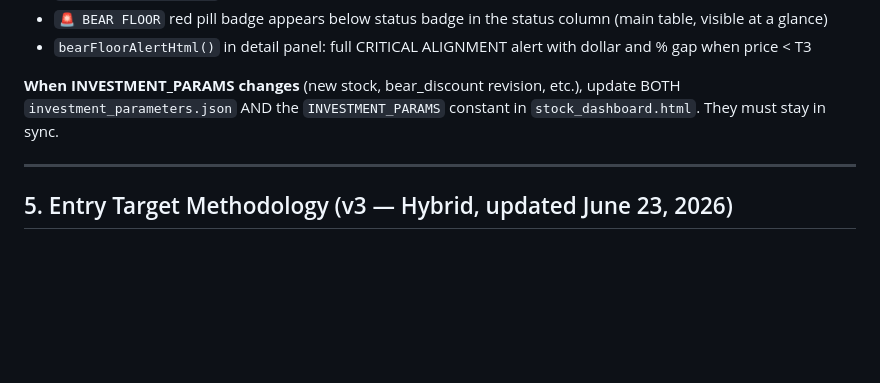
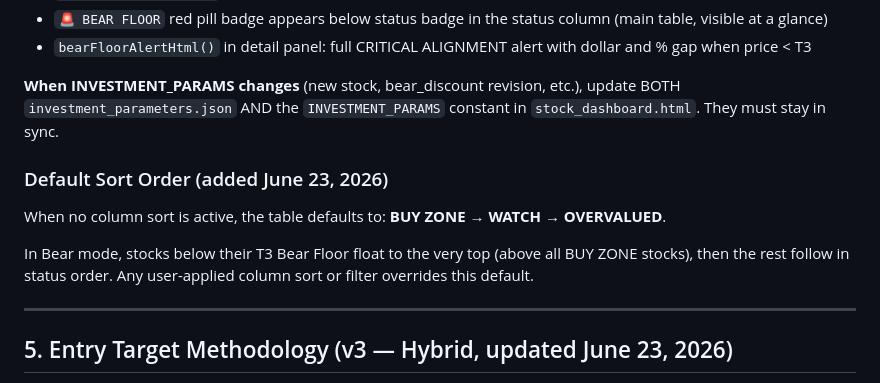
Before and after one commit to PVega007/stock-dashboard, a Markdown page: CLAUDE.md, the part around the change. Drawn GitHub-style; blank space fills up the shorter version.

Commit message:
Dashboard update 2026-06-23: default status sort + bear floor priority

```diff
--- a/CLAUDE.md
+++ b/CLAUDE.md
@@ -186,6 +186,12 @@ function parseT1Floor(entryTarget) { ... }
 
 **When INVESTMENT_PARAMS changes** (new stock, bear_discount revision, etc.), update BOTH `investment_parameters.json` AND the `INVESTMENT_PARAMS` constant in `stock_dashboard.html`. They must stay in sync.
 
+### Default Sort Order (added June 23, 2026)
+
+When no column sort is active, the table defaults to: **BUY ZONE → WATCH → OVERVALUED**.
+
+In Bear mode, stocks below their T3 Bear Floor float to the very top (above all BUY ZONE stocks), then the rest follow in status order. Any user-applied column sort or filter overrides this default.
+
 ---
 
 ## 5. Entry Target Methodology (v3 — Hybrid, updated June 23, 2026)
```
